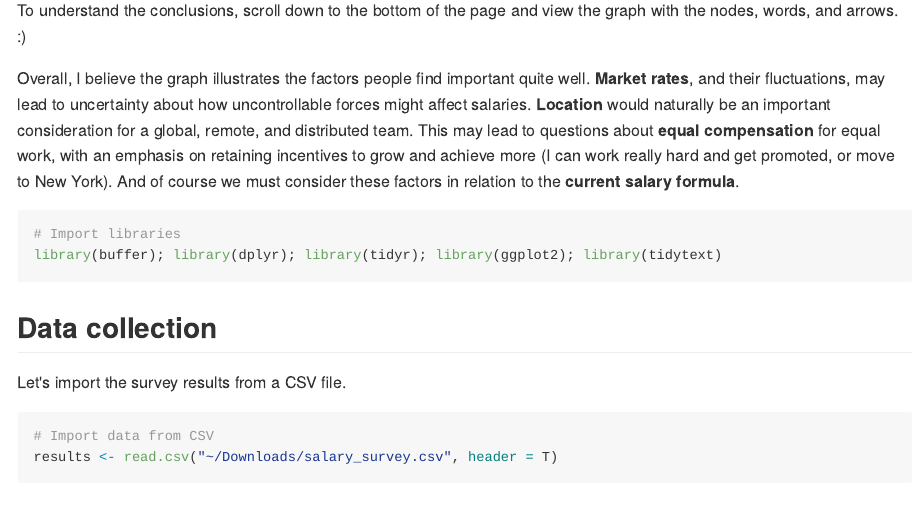
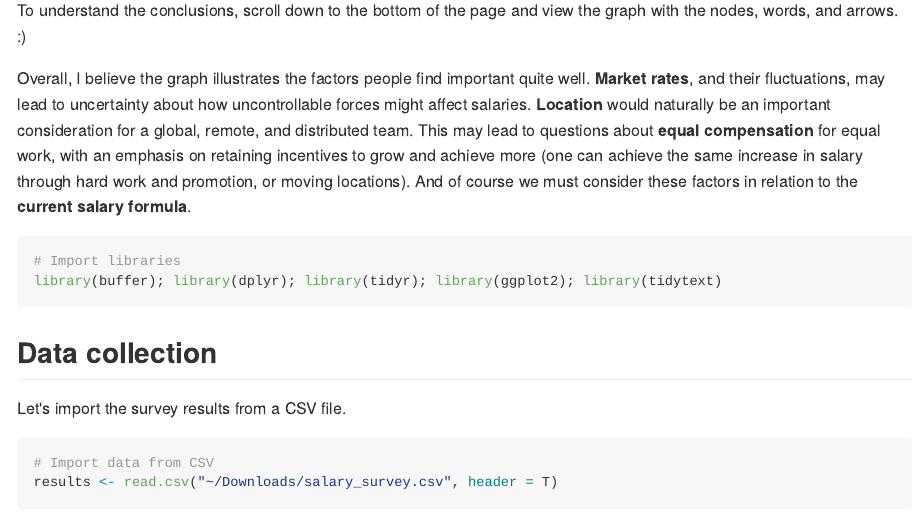
Before and after one commit to jwinternheimer/analysis, an R Markdown document (buffer_salary_survey.Rmd): the page in a window 1100 px wide, from 350 px down. The pictures show the output file buffer_salary_survey.md that the author committed with the source, drawn offline in the style of GitHub.

Commit message:
Updated text

````diff
--- a/buffer_salary_survey.Rmd
+++ b/buffer_salary_survey.Rmd
@@ -9,7 +9,7 @@ The purpose of this analysis is to distill and better understand what topics and
 ## Conclusions
 To understand the conclusions, scroll down to the bottom of the page and view the graph with the nodes, words, and arrows. :)
 
-Overall, I believe the graph illustrates the factors people find important quite well. **Market rates**, and their fluctuations, may lead to uncertainty about how uncontrollable forces might affect salaries. **Location** would naturally be an important consideration for a global, remote, and distributed team. This may lead to questions about **equal compensation** for equal work, with an emphasis on retaining incentives to grow and achieve more (I can work really hard and get promoted, or move to New York). And of course we must consider these factors in relation to the **current salary formula**.
+Overall, I believe the graph illustrates the factors people find important quite well. **Market rates**, and their fluctuations, may lead to uncertainty about how uncontrollable forces might affect salaries. **Location** would naturally be an important consideration for a global, remote, and distributed team. This may lead to questions about **equal compensation** for equal work, with an emphasis on retaining incentives to grow and achieve more (one can achieve the same increase in salary through hard work and promotion, or moving locations). And of course we must consider these factors in relation to the **current salary formula**.
 
 ```{r message = F, warning = F}
 # Import libraries
````
Also changed, not shown: buffer_salary_survey.md.
